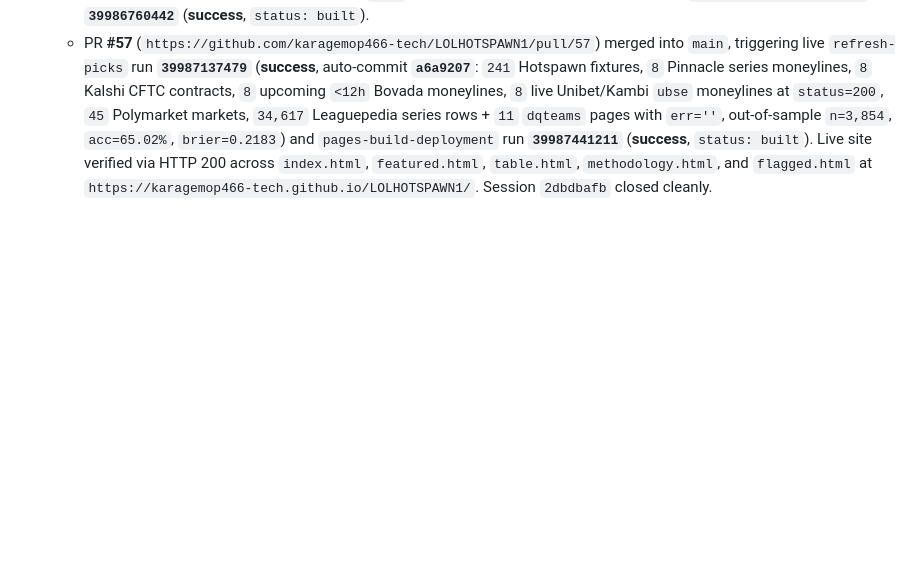
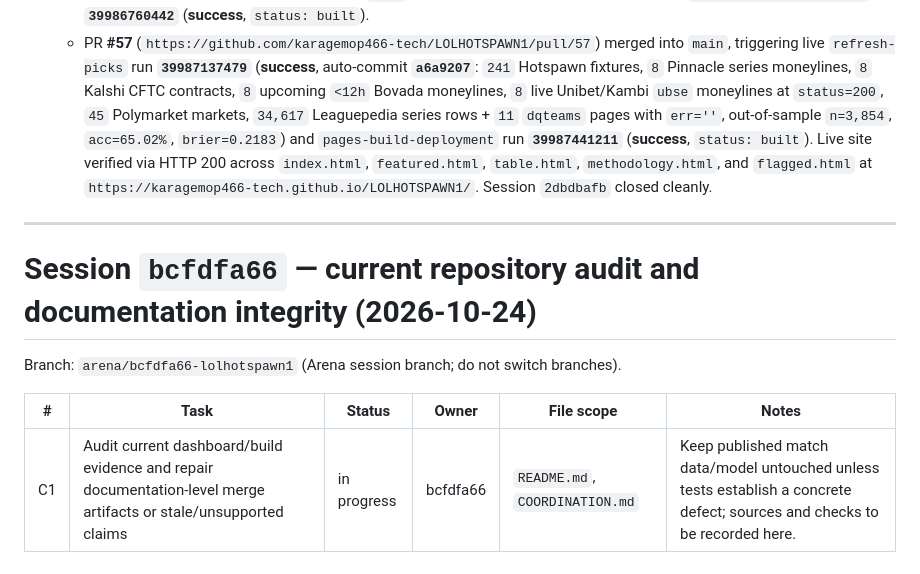
Before and after one commit to karagemop466-tech/LOLHOTSPAWN1, a Markdown page: COORDINATION.md, the part around the change. Rendered like a GitHub page; blank space fills up the shorter version.

Commit message:
docs: claim current repository audit
Co-authored-by: arena-agent <297053741+arena-agent@users.noreply.github.com>

```diff
--- a/COORDINATION.md
+++ b/COORDINATION.md
@@ -1076,3 +1076,14 @@ Branch: `arena/2dbdbafb-lolhotspawn1` (fixed Arena session branch; merged `origi
   - PR **#54** (`https://github.com/karagemop466-tech/LOLHOTSPAWN1/pull/54`) merged into `main` at **`2026-10-23T16:15:57Z`** (`2d79d02120e95c08993abeb52d3354a27cabc191`).
   - PR **#55** (`https://github.com/karagemop466-tech/LOLHOTSPAWN1/pull/55`) merged into `main` (`144fd36`) and triggered live `refresh-picks` run **`39986468229`** (**success** in `2m5s`, auto-commit **`026f983`**, live HTTP 200 across Hotspawn, Pinnacle, Kalshi, Unibet/Kambi `ubse`, LoL Esports, Leaguepedia, Polymarket) + `pages-build-deployment` **`39986760442`** (**success**, `status: built`).
   - PR **#57** (`https://github.com/karagemop466-tech/LOLHOTSPAWN1/pull/57`) merged into `main`, triggering live `refresh-picks` run **`39987137479`** (**success**, auto-commit **`a6a9207`**: `241` Hotspawn fixtures, `8` Pinnacle series moneylines, `8` Kalshi CFTC contracts, `8` upcoming `<12h` Bovada moneylines, `8` live Unibet/Kambi `ubse` moneylines at `status=200`, `45` Polymarket markets, `34,617` Leaguepedia series rows + `11` `dqteams` pages with `err=''`, out-of-sample `n=3,854`, `acc=65.02%`, `brier=0.2183`) and `pages-build-deployment` run **`39987441211`** (**success**, `status: built`). Live site verified via HTTP 200 across `index.html`, `featured.html`, `table.html`, `methodology.html`, and `flagged.html` at `https://karagemop466-tech.github.io/LOLHOTSPAWN1/`. Session `2dbdbafb` closed cleanly.
+
+
+---
+
+# Session `bcfdfa66` — current repository audit and documentation integrity (2026-10-24)
+
+Branch: `arena/bcfdfa66-lolhotspawn1` (Arena session branch; do not switch branches).
+
+| # | Task | Status | Owner | File scope | Notes |
+|---|---|---|---|---|---|
+| C1 | Audit current dashboard/build evidence and repair documentation-level merge artifacts or stale/unsupported claims | in progress | bcfdfa66 | `README.md`, `COORDINATION.md` | Keep published match data/model untouched unless tests establish a concrete defect; sources and checks to be recorded here. |
```
